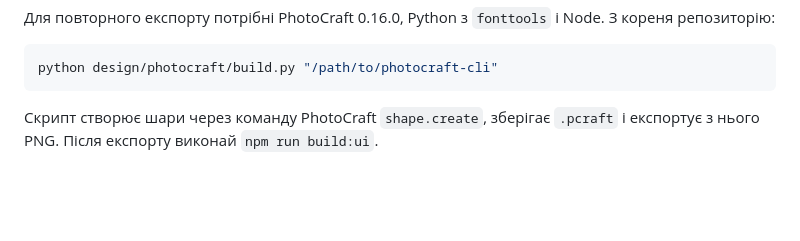
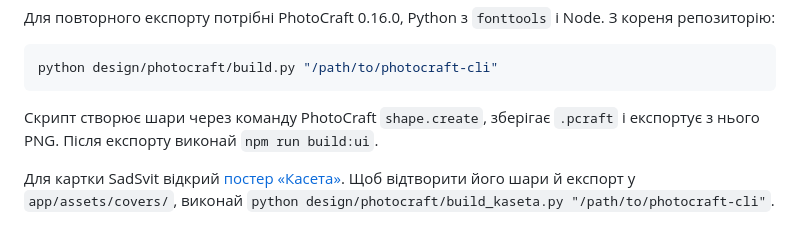
Before and after one commit to gnatukroma99-hash/Ukr-social_project, a Markdown page: design/photocraft/README.md, the part around the change. GitHub-like rendering; blank space fills up the shorter version.

````diff
--- a/design/photocraft/README.md
+++ b/design/photocraft/README.md
@@ -11,3 +11,5 @@ python design/photocraft/build.py "/path/to/photocraft-cli"
 ```
 
 Скрипт створює шари через команду PhotoCraft `shape.create`, зберігає `.pcraft` і експортує з нього PNG. Після експорту виконай `npm run build:ui`.
+
+Для картки SadSvit відкрий [постер «Касета»](editable/sadsvit-kaseta.pcraft). Щоб відтворити його шари й експорт у `app/assets/covers/`, виконай `python design/photocraft/build_kaseta.py "/path/to/photocraft-cli"`.
````
Also changed, not shown: docs/screens/kaseta-desktop.png (added), docs/screens/kaseta-mobile.png (added), 8 other files.
